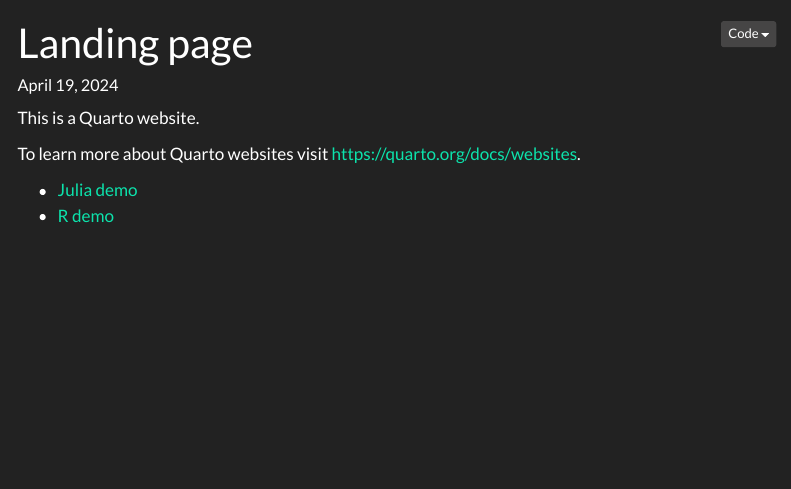
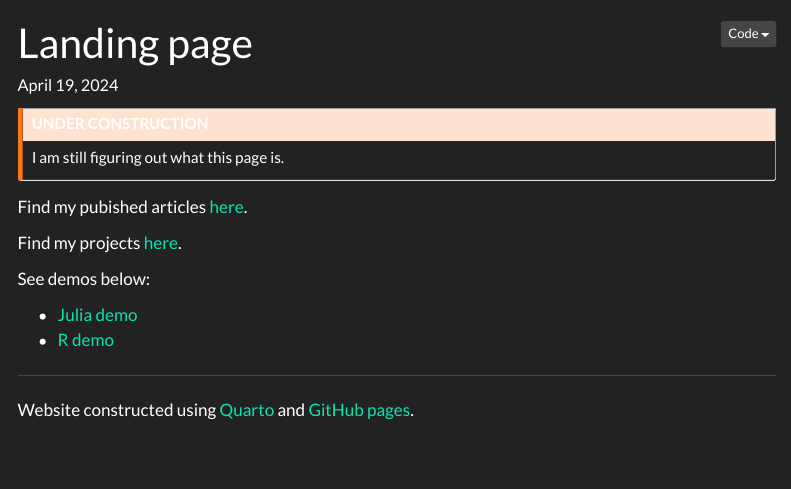
Before and after one commit to markjholmes/markjholmes.github.io, a Quarto document (index.qmd): the page in a window 1100 px wide, from its top. Rendered offline with R 4.5, knitr and Pandoc in place of Quarto, with nearby package versions; menus at the side of the page are left out.

Commit message:
added articles

```diff
--- /dev/null
+++ b/articles.qmd
@@ -0,0 +1,6 @@
+---
+title: "Articles"
+---
+
+- [Marine protected areas modulate habitat suitability of the invasive round goby (Neogobius melanostomus) in the Baltic Sea](articles/Holmes%20et%20al_2019_Marine%20protected%20areas%20modulate%20habitat%20suitability%20of%20the%20invasive%20round%20goby.pdf)
+- [Stressor richness intensifies productivity loss but mitigates biodiversity loss](articles/Holmes%20et%20al_2021_Stressor%20richness%20intensifies%20productivity%20loss%20but%20mitigates%20biodiversity%20loss.pdf)
--- a/index.qmd
+++ b/index.qmd
@@ -5,9 +5,21 @@ code-fold: show
 date: today
 ---
 
-This is a Quarto website.
+:::{.callout-warning title="UNDER CONSTRUCTION"}
 
-To learn more about Quarto websites visit <https://quarto.org/docs/websites>.
+I am still figuring out what this page is.
+
+:::
+
+Find my pubished articles [here](articles.qmd).
+
+Find my projects [here](https://github.com/markjholmes).
+
+See demos below:
 
 - [Julia demo](julia-demo.qmd)
 - [R demo](r-demo.qmd)
+
+---
+
+Website constructed using [Quarto](https://quarto.org/docs/websites) and [GitHub pages](https://pages.github.com/).
```
Also changed, not shown: articles/Holmes et al_2021_Stressor richness intensifies productivity loss but mitigates biodiversity loss.pdf (added), 1 other file.
